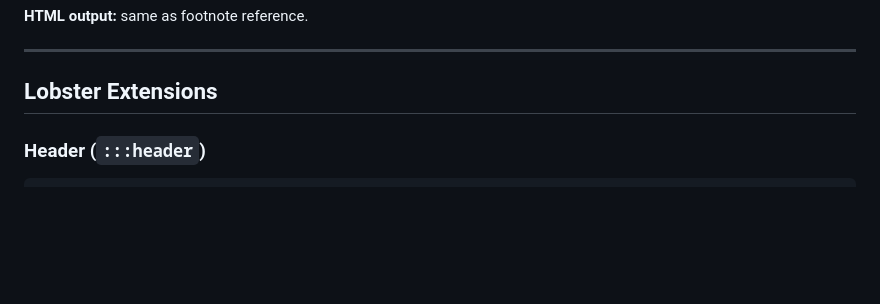
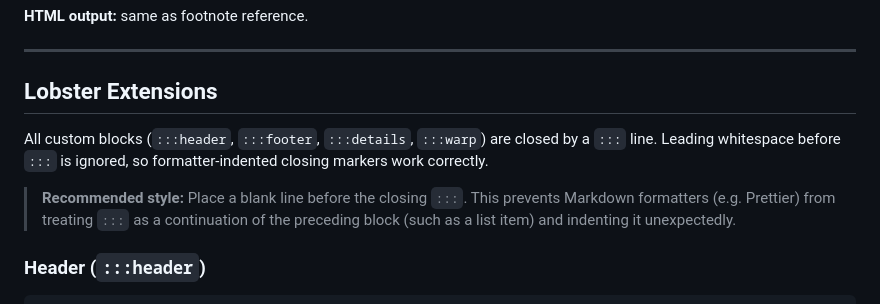
Before and after one commit to Hacknock/lobsterjs, a Markdown page: markdowns/spec.md, the part around the change. GitHub-like rendering; blank space fills up the shorter version.

````diff
--- a/markdowns/spec.md
+++ b/markdowns/spec.md
@@ -404,6 +404,10 @@ When the opening delimiter is two or more backticks, one leading and one trailin
 
 ## Lobster Extensions
 
+All custom blocks (`:::header`, `:::footer`, `:::details`, `:::warp`) are closed by a `:::` line. Leading whitespace before `:::` is ignored, so formatter-indented closing markers work correctly.
+
+> **Recommended style:** Place a blank line before the closing `:::`. This prevents Markdown formatters (e.g. Prettier) from treating `:::` as a continuation of the preceding block (such as a list item) and indenting it unexpectedly.
+
 ### Header (`:::header`)
 
 ```
````
Also changed, not shown: markdowns/spec-ja.md (+4 -0 lines).
